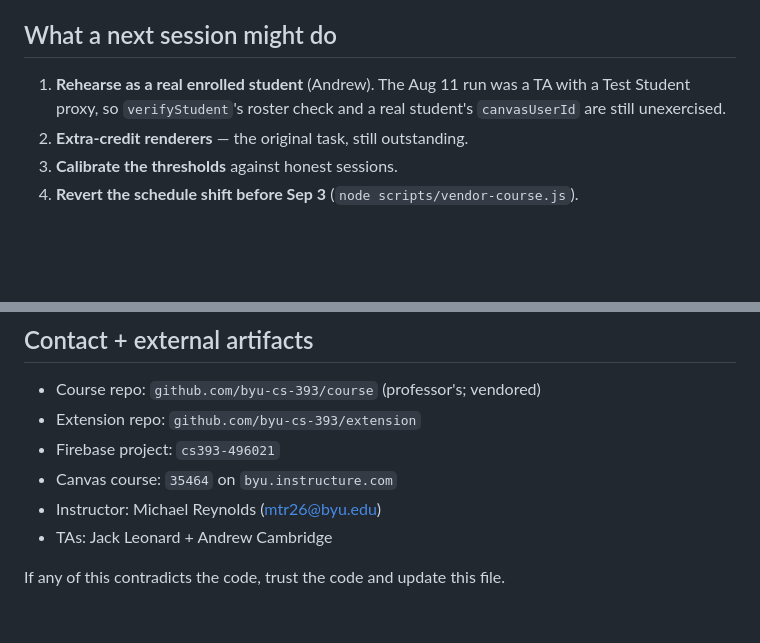
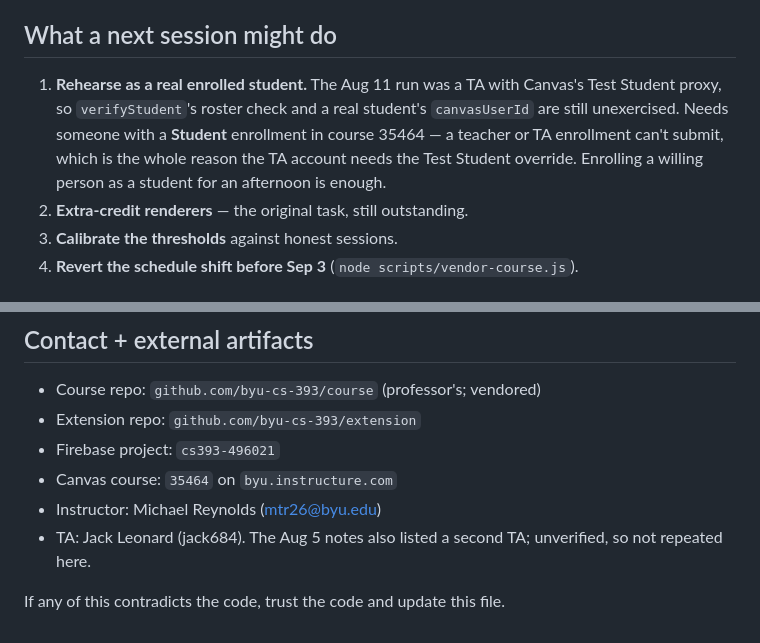
Before and after one commit to byu-cs-393/extension, a Markdown page: notes/session-handoff-8-12-2026.md, 2 parts joined by grey strips. Drawn GitHub-style; blank space fills up the shorter version.

Commit message:
Don't assert a TA roster I can't verify
The Aug 5 notes named a second TA; I copied that forward into the Aug 12
notes as fact without checking, and Jack doesn't recognise the name. A
handoff document is exactly where an unverified detail does damage —
someone reads it as current and acts on it.

Replaced with what's actually known, and made the rehearsal item say what
the requirement really is: a person with a STUDENT enrollment in course
35464. A teacher or TA enrollment can't submit, which is the whole reason
the TA account needs the Test Student override in the first place.

Co-Authored-By: Claude Opus 5 <noreply@anthropic.com>

```diff
--- a/notes/session-handoff-8-12-2026.md
+++ b/notes/session-handoff-8-12-2026.md
@@ -171,9 +171,13 @@ scripts/shift-schedule-for-testing.js
 
 ## What a next session might do
 
-1. **Rehearse as a real enrolled student** (Andrew). The Aug 11 run was
-   a TA with a Test Student proxy, so `verifyStudent`'s roster check and
-   a real student's `canvasUserId` are still unexercised.
+1. **Rehearse as a real enrolled student.** The Aug 11 run was a TA with
+   Canvas's Test Student proxy, so `verifyStudent`'s roster check and a
+   real student's `canvasUserId` are still unexercised. Needs someone
+   with a **Student** enrollment in course 35464 — a teacher or TA
+   enrollment can't submit, which is the whole reason the TA account
+   needs the Test Student override. Enrolling a willing person as a
+   student for an afternoon is enough.
 2. **Extra-credit renderers** — the original task, still outstanding.
 3. **Calibrate the thresholds** against honest sessions.
 4. **Revert the schedule shift before Sep 3** (`node scripts/vendor-course.js`).
@@ -197,6 +201,7 @@ firebase deploy --only functions
 - Firebase project: `cs393-496021`
 - Canvas course: `35464` on `byu.instructure.com`
 - Instructor: Michael Reynolds (mtr26@byu.edu)
-- TAs: Jack Leonard + Andrew Cambridge
+- TA: Jack Leonard (jack684). The Aug 5 notes also listed a second
+  TA; unverified, so not repeated here.
 
 If any of this contradicts the code, trust the code and update this file.
```
